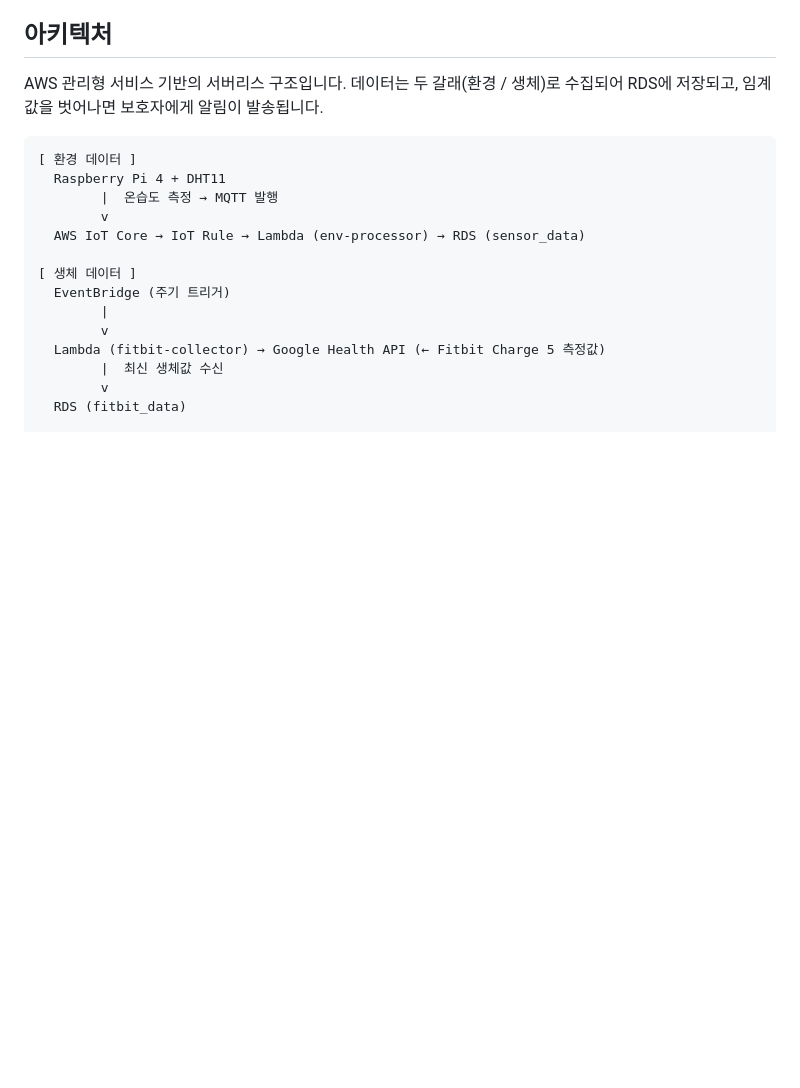
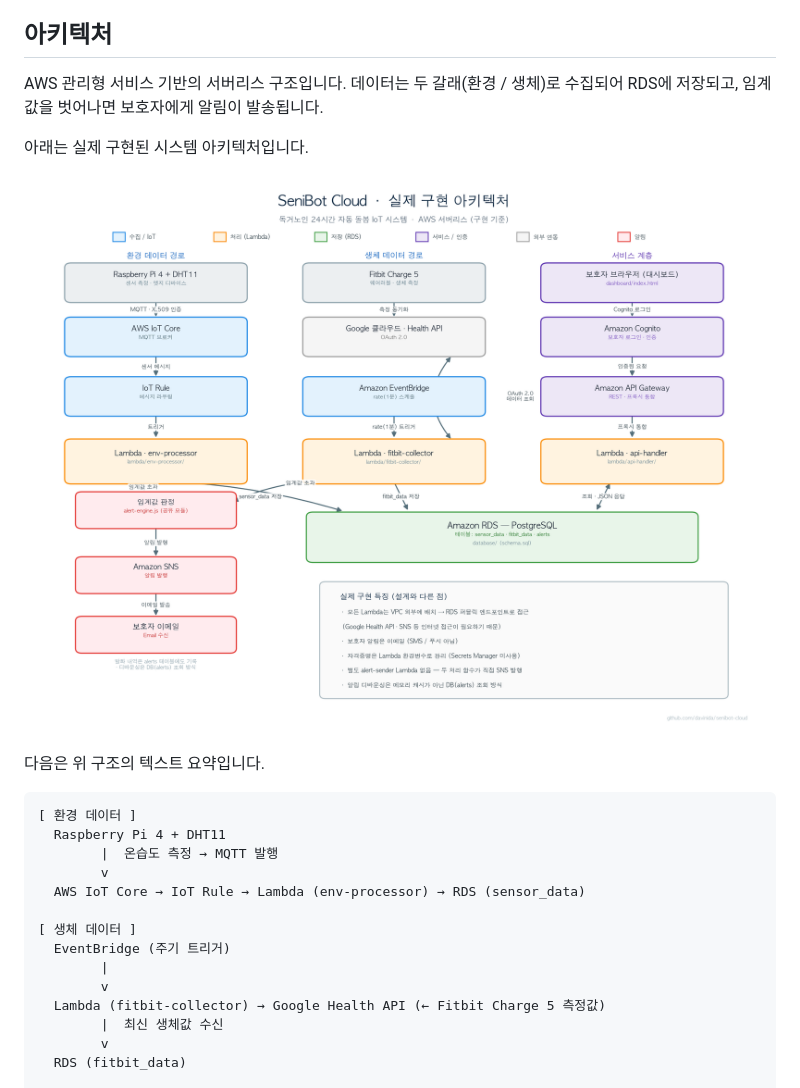
Before and after one commit to davinida/senibot-cloud, a Markdown page: README.md, the part around the change. Rendered like a GitHub page; pictures changed too: docs/architecture.png (added); blank space fills up the shorter version.

Commit message:
docs: 아키텍처 다이어그램 이미지 추가

````diff
--- a/README.md
+++ b/README.md
@@ -9,6 +9,12 @@
 ## 아키텍처
 
 AWS 관리형 서비스 기반의 서버리스 구조입니다. 데이터는 두 갈래(환경 / 생체)로 수집되어 RDS에 저장되고, 임계값을 벗어나면 보호자에게 알림이 발송됩니다.
+
+아래는 실제 구현된 시스템 아키텍처입니다.
+
+![SeniBot Cloud 아키텍처](docs/architecture.png)
+
+다음은 위 구조의 텍스트 요약입니다.
 
 ```
 [ 환경 데이터 ]
````
